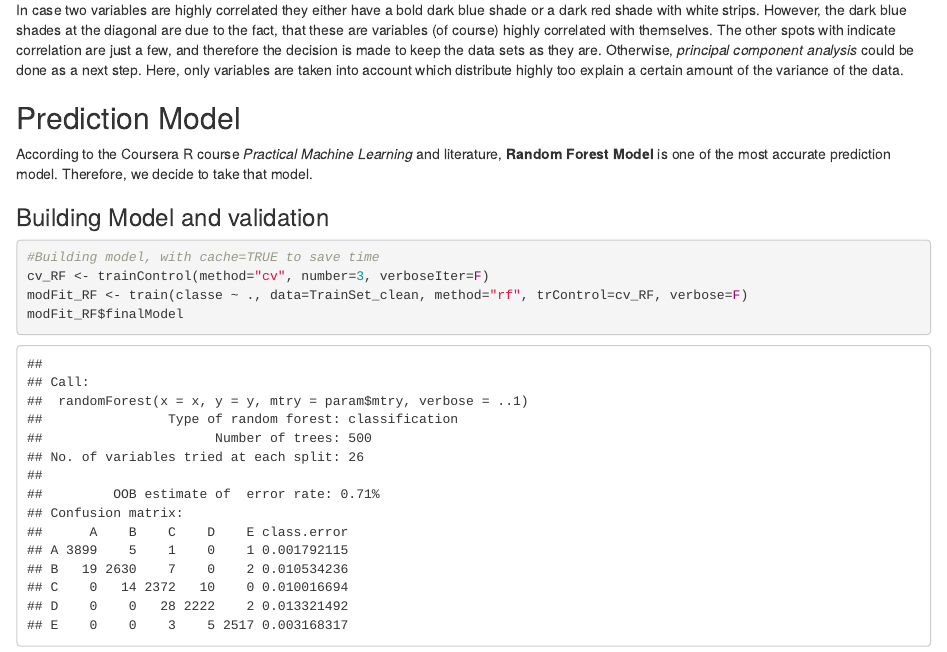
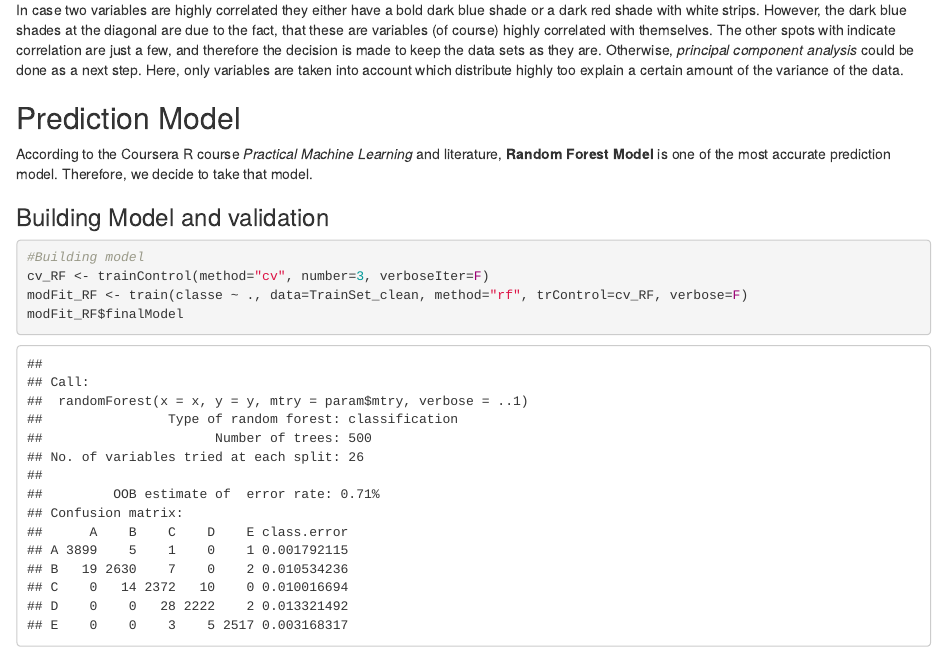
Before and after one commit to asandmeyer/Coursera_R_8_Preditction-Model, an R Markdown document (Coursera_R_8_Preditction-Model.Rmd): the page in a window 1100 px wide, from 2100 px down. The pictures show the output file Coursera_R_8_Preditction-Model.html that the author committed with the source, opened offline.

Commit message:
Fix html, provide pdf

````diff
--- a/Coursera_R_8_Preditction-Model.Rmd
+++ b/Coursera_R_8_Preditction-Model.Rmd
@@ -93,8 +93,8 @@ According to the Coursera R course *Practical Machine Learning* and literature,
 
 ### Building Model and validation
 
-```{r rf_build, cache=TRUE}
-#Building model, with cache=TRUE to save time
+```{r rf_build}
+#Building model
 cv_RF <- trainControl(method="cv", number=3, verboseIter=F)
 modFit_RF <- train(classe ~ ., data=TrainSet_clean, method="rf", trControl=cv_RF, verbose=F)
 modFit_RF$finalModel
````
Also changed, not shown: Coursera_R_8_Preditction-Model.html, Coursera_R_8_Preditction-Model.pdf (added).
